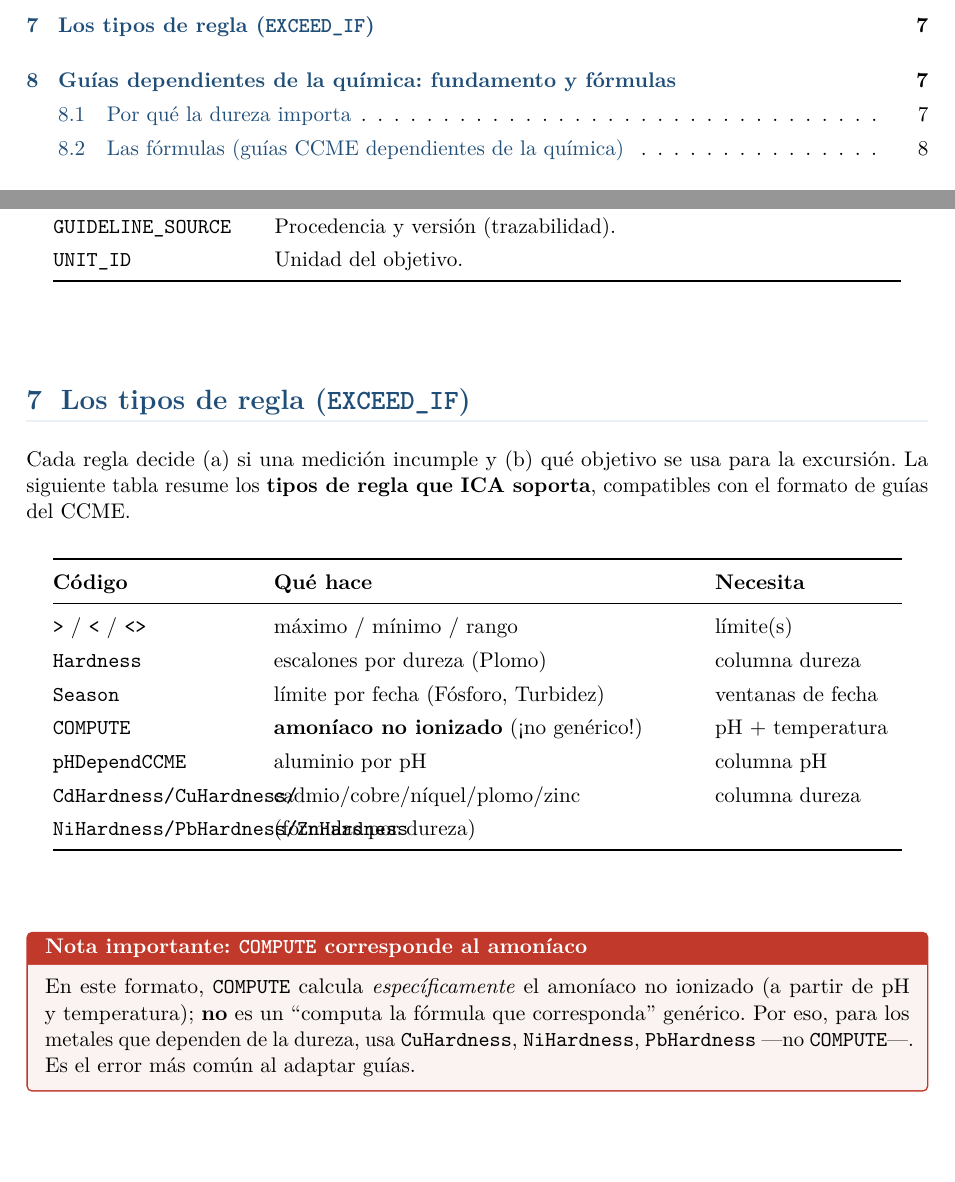
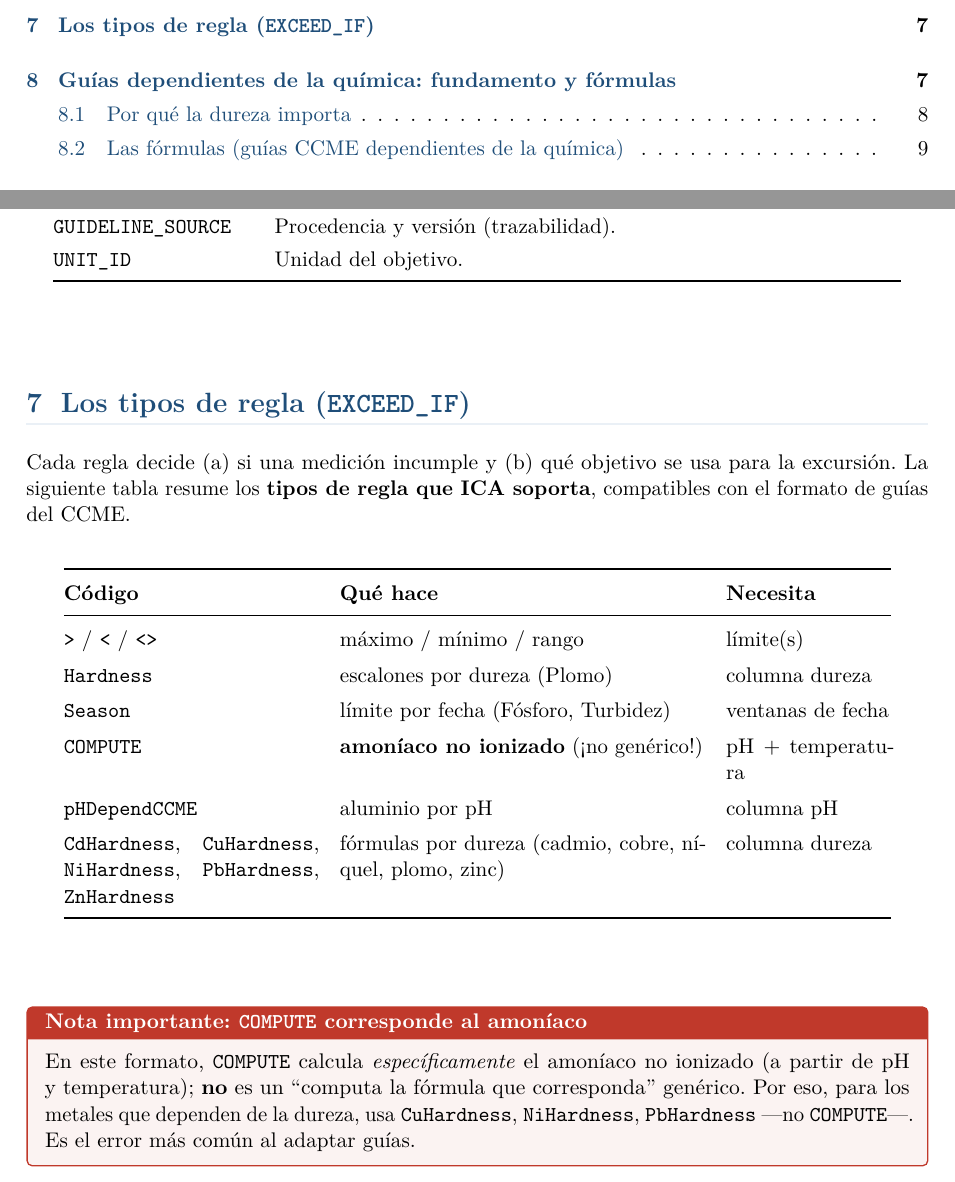
Before and after one commit to oscolv/ica, a LaTeX document (docs/guia/guia-ica.tex): two parts of pages 2 and 8 of 16, joined at a grey line, cut so that both start at the same text, the shorter picture padded with empty space. Compiled offline with pdfLaTeX.

Commit message:
fix(guia): tabla de tipos de regla — evitar empalme de columnas (codigos de dureza)
Co-Authored-By: Claude Opus 4.8 <noreply@anthropic.com>

```diff
--- a/docs/guia/guia-ica.tex
+++ b/docs/guia/guia-ica.tex
@@ -273,16 +273,15 @@ Cada regla decide (a) si una medición incumple y (b) qué objetivo se usa para
 siguiente tabla resume los \textbf{tipos de regla que ICA soporta}, compatibles con el formato de
 guías del CCME.
 
-\begin{center}\renewcommand{\arraystretch}{1.28}
-\begin{longtable}{@{}p{3.6cm} p{7.6cm} p{3.4cm}@{}}
+\begin{center}\renewcommand{\arraystretch}{1.35}
+\begin{longtable}{@{}p{4.6cm} p{6.6cm} p{3.0cm}@{}}
 \toprule \textbf{Código} & \textbf{Qué hace} & \textbf{Necesita} \\ \midrule\endhead
 \texttt{>} / \texttt{<} / \texttt{<>} & máximo / mínimo / rango & límite(s) \\
 \texttt{Hardness} & escalones por dureza (Plomo) & columna dureza \\
 \texttt{Season} & límite por fecha (Fósforo, Turbidez) & ventanas de fecha \\
 \texttt{COMPUTE} & \textbf{amoníaco no ionizado} (¡no genérico!) & pH + temperatura \\
 \texttt{pHDependCCME} & aluminio por pH & columna pH \\
-\texttt{CdHardness/CuHardness/} & cadmio/cobre/níquel/plomo/zinc & columna dureza \\
-\texttt{NiHardness/PbHardness/ZnHardness} & (fórmulas por dureza) & \\ \bottomrule
+\texttt{CdHardness}, \texttt{CuHardness}, \texttt{NiHardness}, \texttt{PbHardness}, \texttt{ZnHardness} & fórmulas por dureza (cadmio, cobre, níquel, plomo, zinc) & columna dureza \\ \bottomrule
 \end{longtable}
 \end{center}
 
```
Also changed, not shown: 1 other file.
